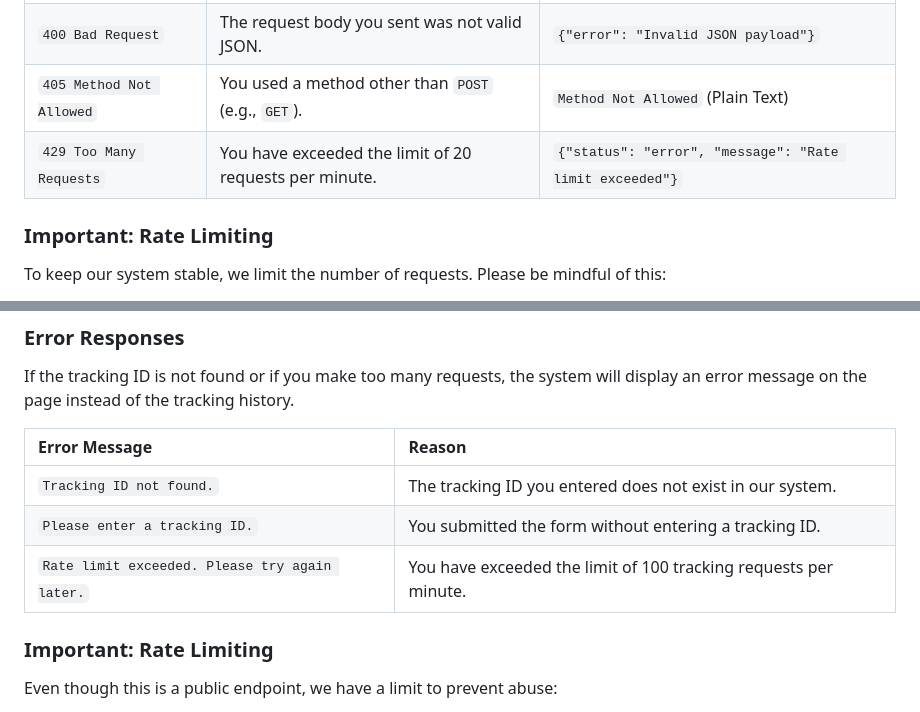
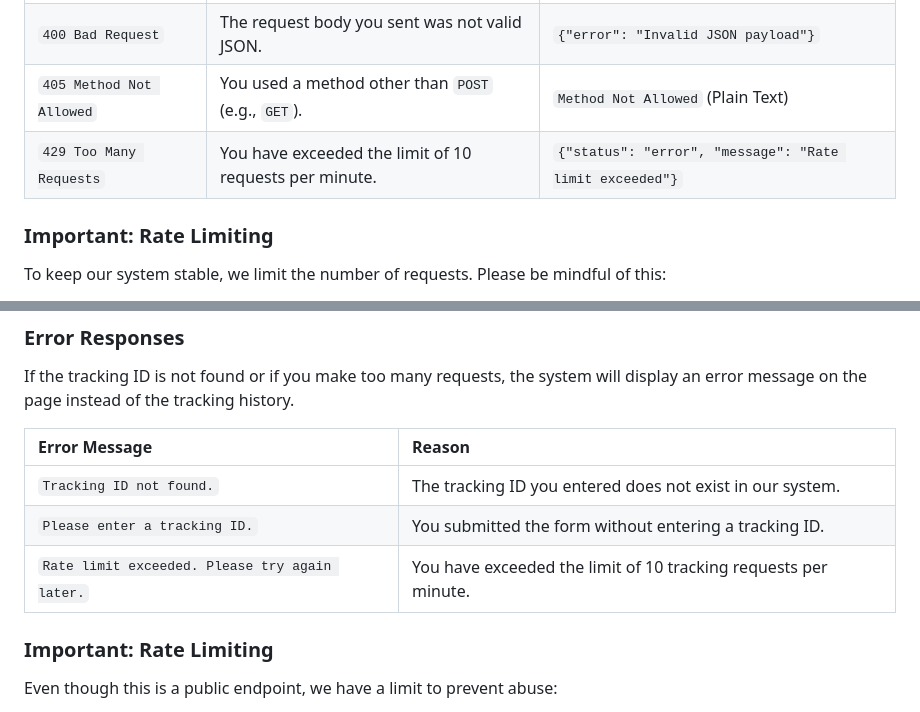
Before and after one commit to Yiranubari/MyOrderFellow, a Markdown page: My Order Fellow API Documentation.md, 2 parts joined by grey strips. Rendered like a GitHub page.

Commit message:
refactor: Update rate limit for requests in API documentation

```diff
--- a/My Order Fellow API Documentation.md
+++ b/My Order Fellow API Documentation.md
@@ -75,7 +75,7 @@ Sometimes things go wrong. If you get a response other than `201 Created`, here
 | `401 Unauthorized`       | Your `X-API-KEY` is missing or invalid.                | `{"error": "Unauthorized"}`                             |
 | `400 Bad Request`        | The request body you sent was not valid JSON.          | `{"error": "Invalid JSON payload"}`                     |
 | `405 Method Not Allowed` | You used a method other than `POST` (e.g., `GET`).     | `Method Not Allowed` (Plain Text)                       |
-| `429 Too Many Requests`  | You have exceeded the limit of 20 requests per minute. | `{"status": "error", "message": "Rate limit exceeded"}` |
+| `429 Too Many Requests`  | You have exceeded the limit of 10 requests per minute. | `{"status": "error", "message": "Rate limit exceeded"}` |
 
 ### Important: Rate Limiting
 
@@ -119,11 +119,11 @@ The system will render an HTML page showing the current status and the full hist
 
 If the tracking ID is not found or if you make too many requests, the system will display an error message on the page instead of the tracking history.
 
-| Error Message                                  | Reason                                                           |
-| :--------------------------------------------- | :--------------------------------------------------------------- |
-| `Tracking ID not found.`                       | The tracking ID you entered does not exist in our system.        |
-| `Please enter a tracking ID.`                  | You submitted the form without entering a tracking ID.           |
-| `Rate limit exceeded. Please try again later.` | You have exceeded the limit of 100 tracking requests per minute. |
+| Error Message                                  | Reason                                                          |
+| :--------------------------------------------- | :-------------------------------------------------------------- |
+| `Tracking ID not found.`                       | The tracking ID you entered does not exist in our system.       |
+| `Please enter a tracking ID.`                  | You submitted the form without entering a tracking ID.          |
+| `Rate limit exceeded. Please try again later.` | You have exceeded the limit of 10 tracking requests per minute. |
 
 ### Important: Rate Limiting
 
```
